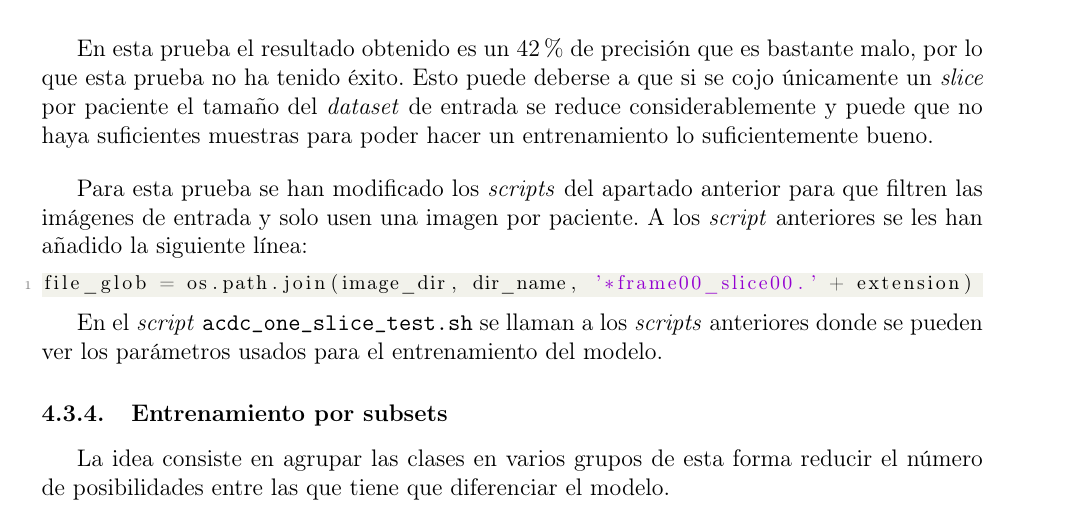
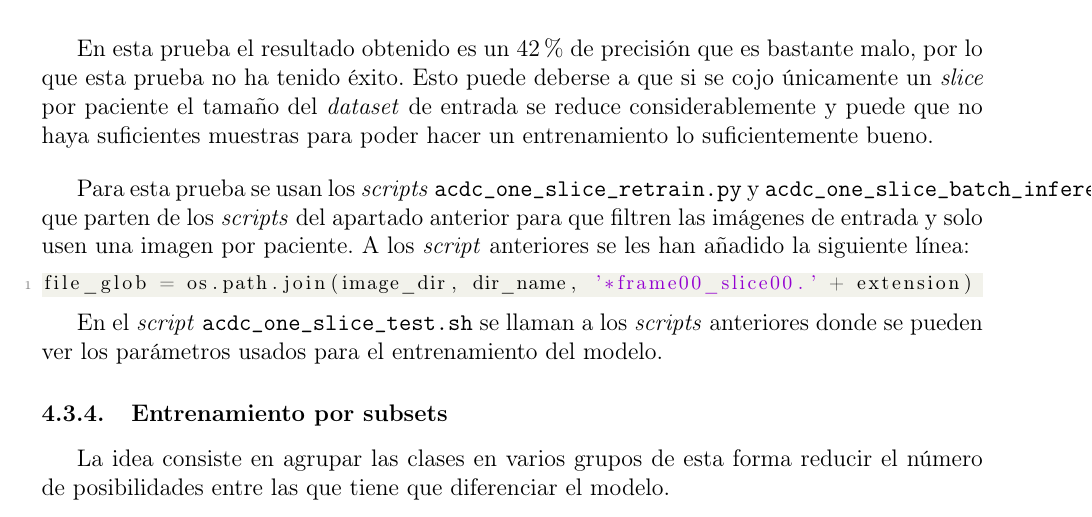
Before and after one commit to Gonzalocl/tfg, a LaTeX document (doc/memoria.tex): part of page 31 of 42, cut so that both start at the same text. Compiled offline with pdfLaTeX.

Commit message:
one slice names

```diff
--- a/doc/memoria.tex
+++ b/doc/memoria.tex
@@ -913,7 +913,7 @@ En esta prueba en vez de usar todas las imágenes de todos los pacientes se usa
 En esta prueba el resultado obtenido es un 42\% de precisión que es bastante malo, por lo que esta prueba no ha tenido éxito. Esto puede deberse a que si se cojo únicamente un \textit{slice} por paciente el tamaño del \textit{dataset} de entrada se reduce considerablemente y puede que no haya suficientes muestras para poder hacer un entrenamiento lo suficientemente bueno.
 \bigskip
 
-Para esta prueba se han modificado los \textit{scripts} del apartado anterior para que filtren las imágenes de entrada y solo usen una imagen por paciente. A los \textit{script} anteriores se les han añadido la siguiente línea:
+Para esta prueba se usan los \textit{scripts} \texttt{acdc\_one\_slice\_retrain.py} y \texttt{acdc\_one\_slice\_batch\_inference.py} que parten de los \textit{scripts} del apartado anterior para que filtren las imágenes de entrada y solo usen una imagen por paciente. A los \textit{script} anteriores se les han añadido la siguiente línea:
 
 \begin{lstlisting}[language=Python]
 file_glob = os.path.join(image_dir, dir_name, '*frame00_slice00.' + extension)
```
